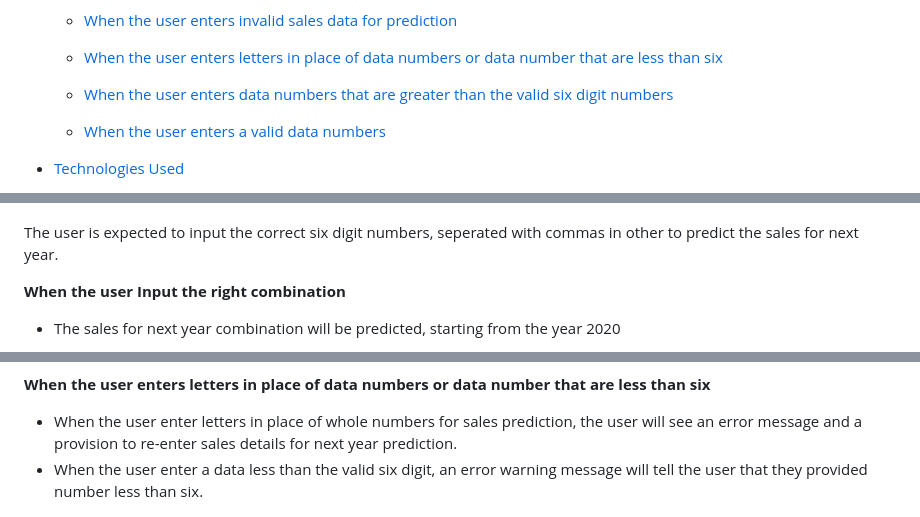
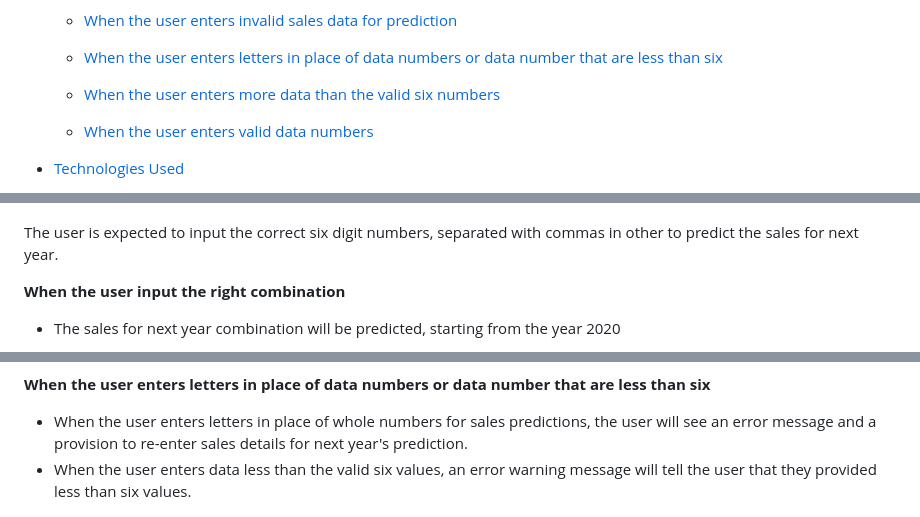
Before and after one commit to Ebuka-martins/Pennys-store-statistics-project, a Markdown page: README.md, 3 parts joined by grey strips. Rendered like a GitHub page.

```diff
--- a/README.md
+++ b/README.md
@@ -17,9 +17,9 @@ This Python program automates the process of predicting and managing yearly sale
 
   - [When the user enters letters in place of data numbers or data number that are less than six](When-the-user-enters-letters-in-place-of-data-numbers-or-data-number-that-are-less-than-six)
 
-  - [When the user enters data numbers that are greater than the valid six digit numbers](When-the-user-enters-data-numbers-that-are-greater-than-the-valid-six-digit-numbers)
+  - [When the user enters more data than the valid six numbers](When-the-user-enters-more-data-than-the-valid-six-numbers)
 
-  - [When the user enters a valid data numbers](#When-the-user-enters-a-valid-data-numbers)
+  - [When the user enters valid data numbers](#When-the-user-enters-valid-data-numbers)
 
 - [Technologies Used](#Technologies-Used)
 
@@ -84,9 +84,9 @@ This Python program automates the process of predicting and managing yearly sale
 
 ![welcome-message](Documentation/welcome-message.png)
 
-The user is expected to input the correct six digit numbers, seperated with commas in other to predict the sales for next year.
+The user is expected to input the correct six digit numbers, separated with commas in other to predict the sales for next year.
 
-**When the user Input the right combination**
+**When the user input the right combination**
 - The sales for next year combination will be predicted, starting from the year 2020
 
 ![user-input](Documentation/user-input.png)
@@ -101,8 +101,8 @@ The user is expected to input the correct six digit numbers, seperated with comm
 
 **When the user enters letters in place of data numbers or data number that are less than six**
 
-- When the user enter letters in place of whole numbers for sales prediction, the user will see an error message and a provision to re-enter sales details for next year prediction.
-- When the user enter a data less than the valid six digit, an error warning message will tell the user that they provided number less than six.
+- When the user enters letters in place of whole numbers for sales predictions, the user will see an error message and a provision to re-enter sales details for next year's prediction.
+- When the user enters data less than the valid six values, an error warning message will tell the user that they provided less than six values.
 
 ![invalid-letters](Documentation/invalid-letter.png)
 
```
Also changed, not shown: other parts of README.md (+17 -17 lines).
